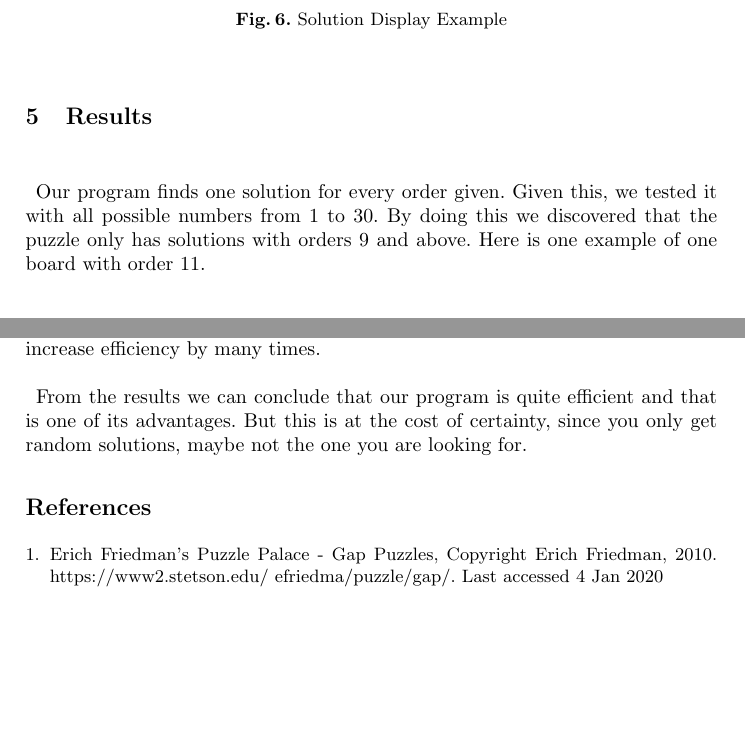
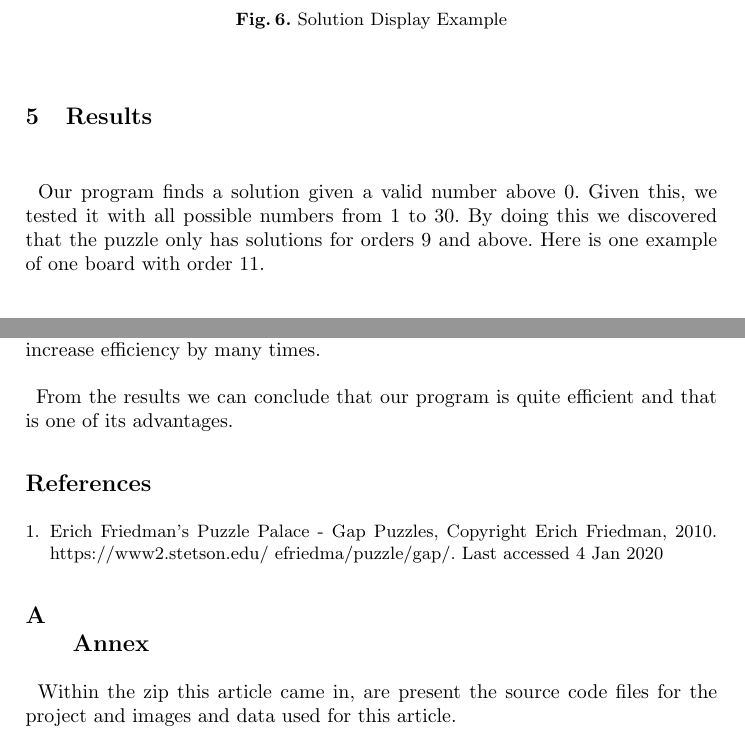
Before and after one commit to Pastilhas/PLOG-FEUP, a LaTeX paper (gap/article/llncs2e/article.tex): two parts of pages 6 and 8 of 8, joined at a grey line, cut so that both start at the same text, the shorter picture padded with empty space. Compiled offline with pdfLaTeX.

Commit message:
formatting code

```diff
--- a/gap/article/llncs2e/article.tex
+++ b/gap/article/llncs2e/article.tex
@@ -222,8 +222,8 @@ displayed board.
 
 \section{Results}
 \paragraph{}
-Our program finds one solution for every order given. Given this, we tested it with all possible numbers from 1 to 30.
-By doing this we discovered that the puzzle only has solutions with orders 9 and above. Here is one example of one board with order 11.
+Our program finds a solution given a valid number above 0. Given this, we tested it with all possible numbers from 1 to 30.
+By doing this we discovered that the puzzle only has solutions for orders 9 and above. Here is one example of one board with order 11.
 
 \begin{figure}
     \begin{center}
@@ -269,14 +277,18 @@ Since we use other paradigms of programming more frequently, when using prolog w
 As previously said, the gap puzzle is a challenging one, but with the use of restrictions, we can find solutions in little time.
 One significant thing we learned was that a change that might seem simple, as adding a random function, might increase efficiency by many times.
 \paragraph{}
-From the results we can conclude that our program is quite efficient and that is one of its advantages. But this is at the cost of certainty, since you only get random
-solutions, maybe not the one you are looking for.
+From the results we can conclude that our program is quite efficient and that is one of its advantages.
 
 \begin{thebibliography}{8}
     \bibitem{ref_url}
     Erich Friedman's Puzzle Palace - Gap Puzzles, Copyright Erich Friedman, 2010.
     \url{https://www2.stetson.edu/~efriedma/puzzle/gap/}.
     Last accessed 4 Jan 2020
-    \end{thebibliography}
+\end{thebibliography}
+
+\appendix
+\section{\\Annex}
+\paragraph{}
+Within the zip this article came in, are present the source code files for the project and images and data used for this article.
 
 \end{document}
```
Also changed, not shown: gap/article/llncs2e/article.pdf, gap/article/llncs2e/images/graph3.png (added), gap/article/llncs2e/article.tex (20 more changed lines), 3 other files.
